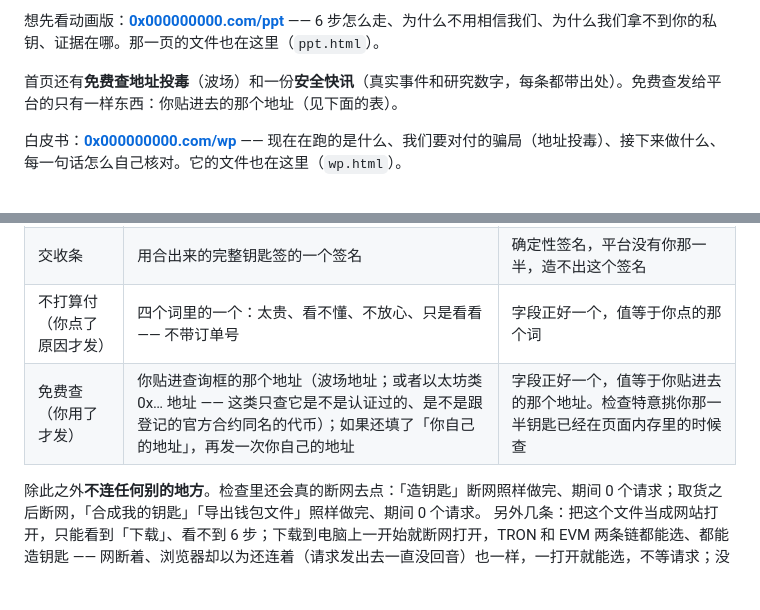
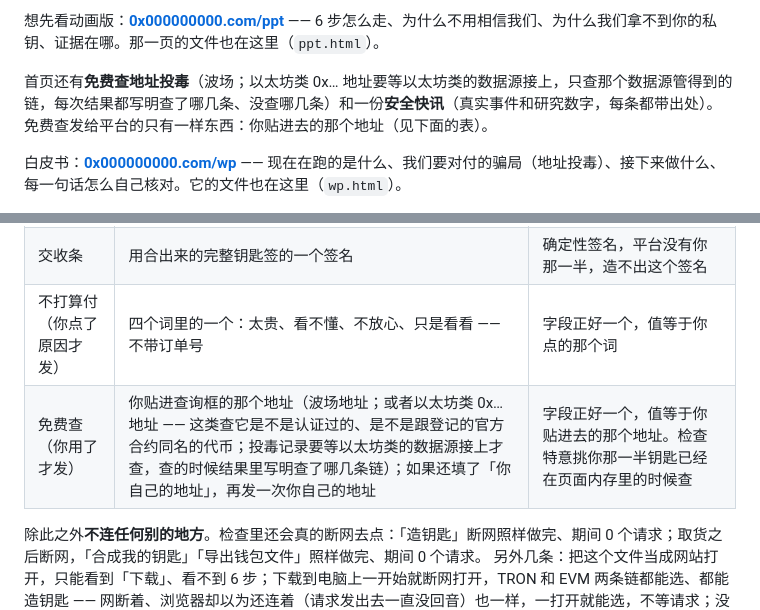
Before and after one commit to 0x000000000-com/0x000000000, a Markdown page: README.zh-CN.md, 2 parts joined by grey strips. GitHub-like rendering; blank space fills up the shorter version.

```diff
--- a/README.zh-CN.md
+++ b/README.zh-CN.md
@@ -17,7 +17,7 @@
 
 想先看动画版：**[0x000000000.com/ppt](https://0x000000000.com/ppt)** —— 6 步怎么走、为什么不用相信我们、为什么我们拿不到你的私钥、证据在哪。那一页的文件也在这里（`ppt.html`）。
 
-首页还有**免费查地址投毒**（波场）和一份**安全快讯**（真实事件和研究数字，每条都带出处）。免费查发给平台的只有一样东西：你贴进去的那个地址（见下面的表）。
+首页还有**免费查地址投毒**（波场；以太坊类 0x… 地址要等以太坊类的数据源接上，只查那个数据源管得到的链，每次结果都写明查了哪几条、没查哪几条）和一份**安全快讯**（真实事件和研究数字，每条都带出处）。免费查发给平台的只有一样东西：你贴进去的那个地址（见下面的表）。
 
 白皮书：**[0x000000000.com/wp](https://0x000000000.com/wp)** —— 现在在跑的是什么、我们要对付的骗局（地址投毒）、接下来做什么、每一句话怎么自己核对。它的文件也在这里（`wp.html`）。
 
@@ -71,7 +71,7 @@
 | 取货 | 一个签名（证明是你本人来取） | 同上，确定性签名 |
 | 交收条 | 用合出来的完整钥匙签的一个签名 | 确定性签名，平台没有你那一半，造不出这个签名 |
 | 不打算付（你点了原因才发） | 四个词里的一个：太贵、看不懂、不放心、只是看看 —— 不带订单号 | 字段正好一个，值等于你点的那个词 |
-| 免费查（你用了才发） | 你贴进查询框的那个地址（波场地址；或者以太坊类 0x… 地址 —— 这类只查它是不是认证过的、是不是跟登记的官方合约同名的代币）；如果还填了「你自己的地址」，再发一次你自己的地址 | 字段正好一个，值等于你贴进去的那个地址。检查特意挑你那一半钥匙已经在页面内存里的时候查 |
+| 免费查（你用了才发） | 你贴进查询框的那个地址（波场地址；或者以太坊类 0x… 地址 —— 这类查它是不是认证过的、是不是跟登记的官方合约同名的代币；投毒记录要等以太坊类的数据源接上才查，查的时候结果里写明查了哪几条链）；如果还填了「你自己的地址」，再发一次你自己的地址 | 字段正好一个，值等于你贴进去的那个地址。检查特意挑你那一半钥匙已经在页面内存里的时候查 |
 
 除此之外**不连任何别的地方**。检查里还会真的断网去点：「造钥匙」断网照样做完、期间 0 个请求；取货之后断网，「合成我的钥匙」「导出钱包文件」照样做完、期间 0 个请求。
 另外几条：把这个文件当成网站打开，只能看到「下载」、看不到 6 步；下载到电脑上一开始就断网打开，TRON 和 EVM 两条链都能选、都能造钥匙 —— 网断着、浏览器却以为还连着（请求发出去一直没回音）也一样，一打开就能选，不等请求；没选过语言时是英文，切成中文以后已经造好的钥匙还在；顶栏两个入口分别到 `/ppt` 和 `/wp`（下载版里开新窗口，手上这一页不会被顶掉）；推荐链接（`?ref=推荐码`）只让下载下来的文件名带上推荐码 —— 文件内容一个字节不变，下单之前没有一个请求带推荐码。检查代码就在 `test/noleak.cjs`，谁都可以自己跑。另有一项 `test/narrow.cjs`：用 320 像素宽的手机屏幕打开这个页面 —— 网站上、下载下来各一次，英文、中文、印尼文各一次，折叠的全部打开 —— 有任何东西横着多出来就算不过（只有标了 `data-wide` 的三页对照表是故意宽的，在它自己的框里横着划）。
```
Also changed, not shown: README.md (+2 -2 lines).
